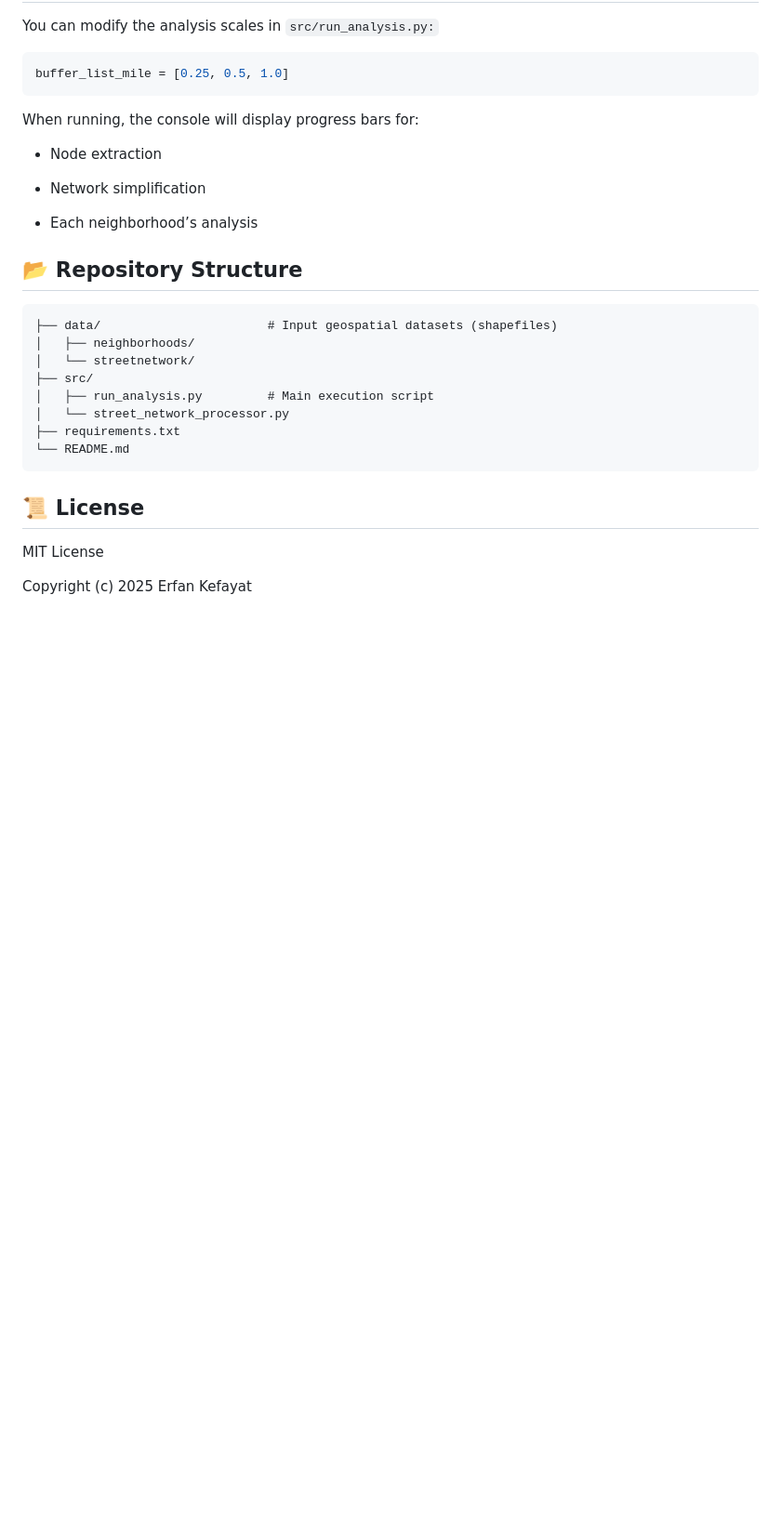
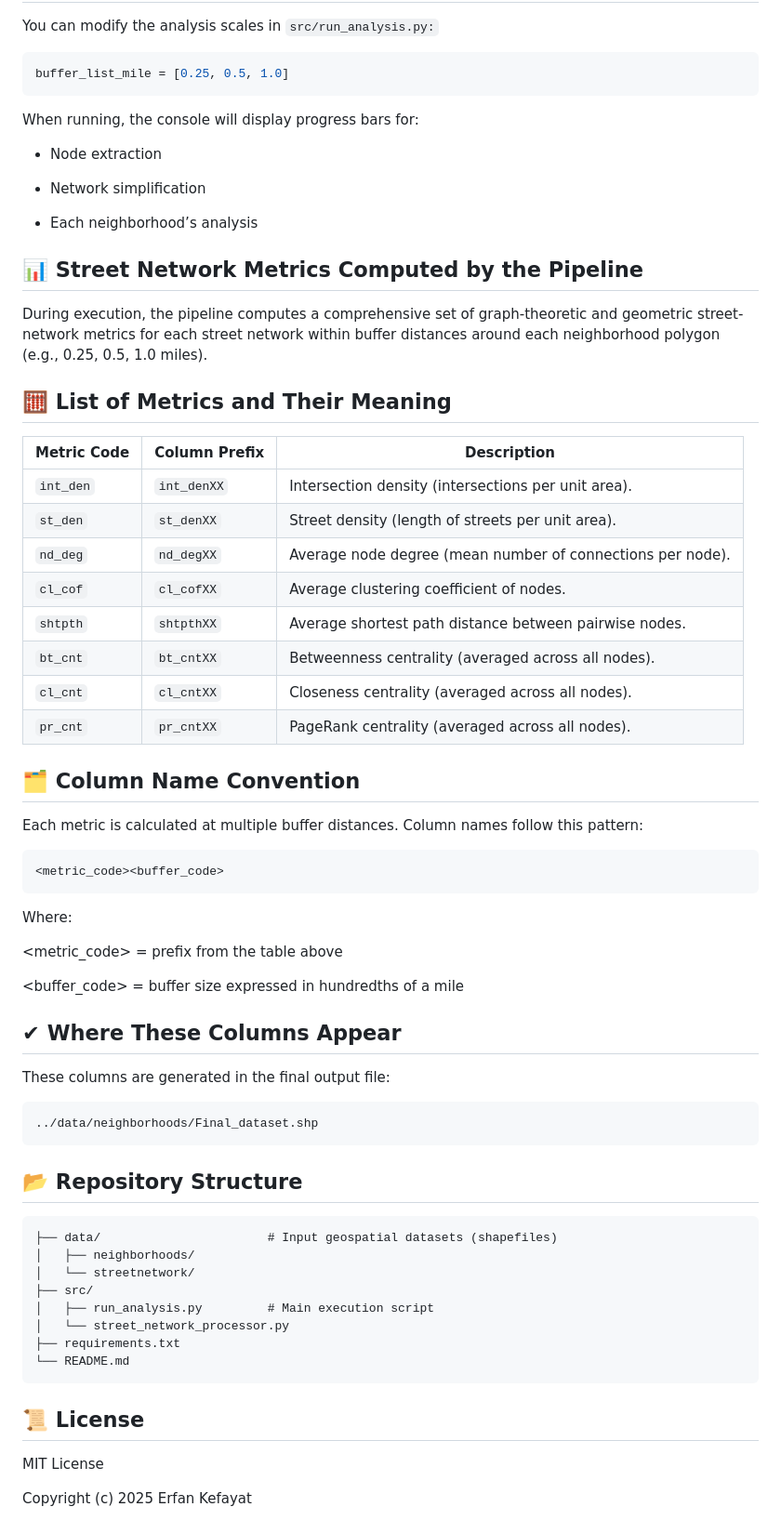
Before and after one commit to Erfankt/urban-network-analysis, a Markdown page: README.md, the part around the change. Shown: that part at 93% size. Rendered like a GitHub page; blank space fills up the shorter version.

````diff
--- a/README.md
+++ b/README.md
@@ -73,6 +73,46 @@ When running, the console will display progress bars for:
 
 * Each neighborhood’s analysis
 
+## 📊 Street Network Metrics Computed by the Pipeline
+
+During execution, the pipeline computes a comprehensive set of graph-theoretic and geometric street-network metrics for each street network within buffer distances around each neighborhood polygon (e.g., 0.25, 0.5, 1.0 miles).
+
+## 🧮 List of Metrics and Their Meaning
+
+| Metric Code | Column Prefix | Description |
+|-------------|---------------|-------------|
+| `int_den`   | `int_denXX`   | Intersection density (intersections per unit area). |
+| `st_den`    | `st_denXX`    | Street density (length of streets per unit area). |
+| `nd_deg`    | `nd_degXX`    | Average node degree (mean number of connections per node). |
+| `cl_cof`    | `cl_cofXX`    | Average clustering coefficient of nodes. |
+| `shtpth`    | `shtpthXX`    | Average shortest path distance between pairwise nodes. |
+| `bt_cnt`    | `bt_cntXX`    | Betweenness centrality (averaged across all nodes). |
+| `cl_cnt`    | `cl_cntXX`    | Closeness centrality (averaged across all nodes). |
+| `pr_cnt`    | `pr_cntXX`    | PageRank centrality (averaged across all nodes). |
+
+## 🗂️ Column Name Convention
+
+Each metric is calculated at multiple buffer distances.
+Column names follow this pattern:
+
+```
+<metric_code><buffer_code>
+```
+
+Where:
+
+<metric_code> = prefix from the table above
+
+<buffer_code> = buffer size expressed in hundredths of a mile
+
+## ✔ Where These Columns Appear
+
+These columns are generated in the final output file:
+
+```
+../data/neighborhoods/Final_dataset.shp
+```
+
 
 ## 📂 Repository Structure
 
````
